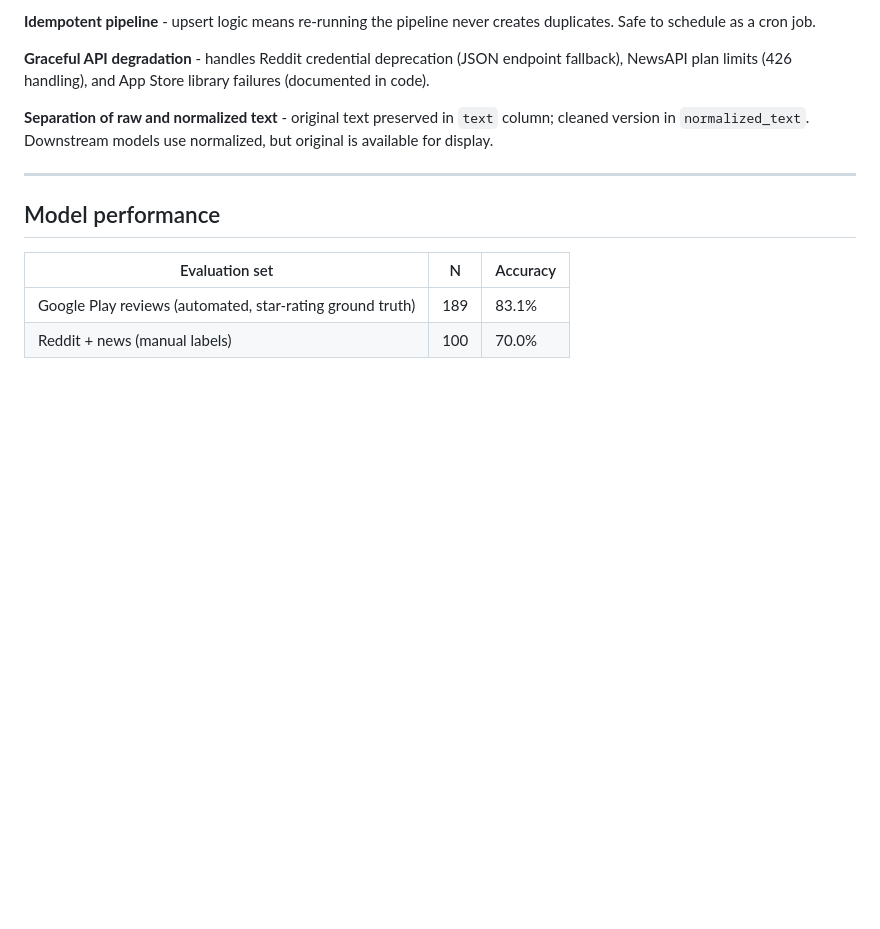
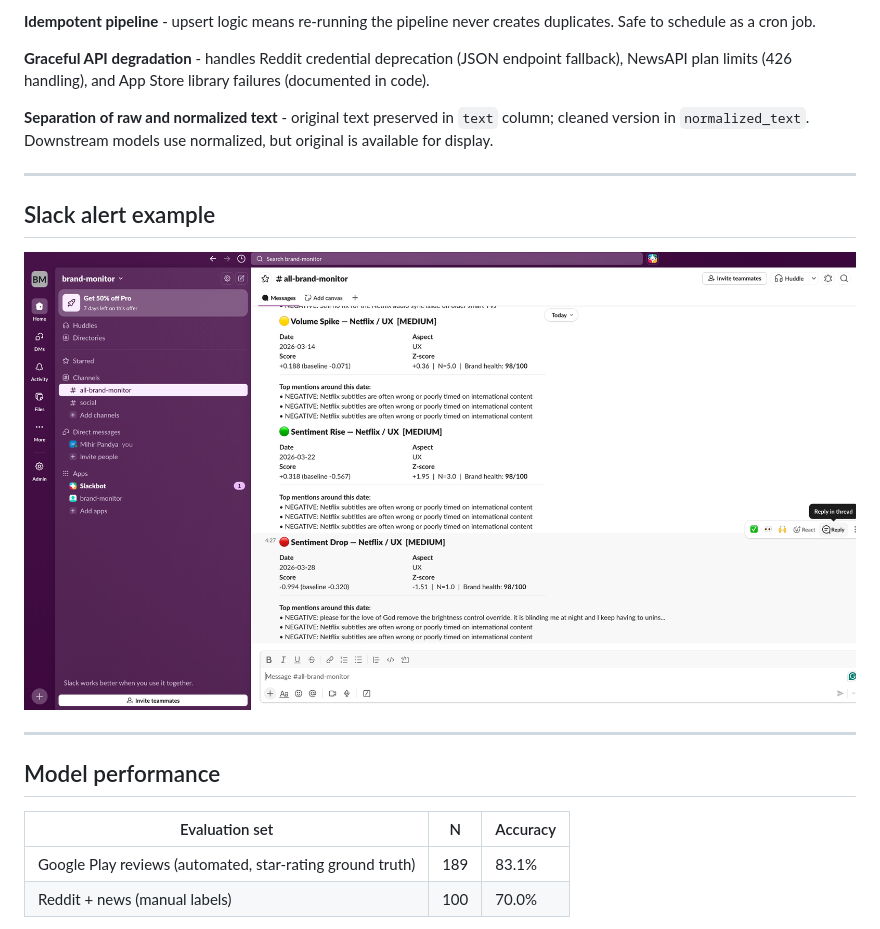
Before and after one commit to Axinion/brand-reputation-pipeline, a Markdown page: README.md, the part around the change. Rendered like a GitHub page; pictures changed too: docs/slack_alert_example.png (added); blank space fills up the shorter version.

Commit message:
Add Slack alert screenshot to README docs
Made-with: Cursor

```diff
--- a/README.md
+++ b/README.md
@@ -136,6 +136,12 @@ models use normalized, but original is available for display.
 
 ---
 
+## Slack alert example
+
+![Slack alert card showing sentiment drop with z-score, brand health score, and example mentions](docs/slack_alert_example.png)
+
+---
+
 ## Model performance
 
 | Evaluation set | N | Accuracy |
```
